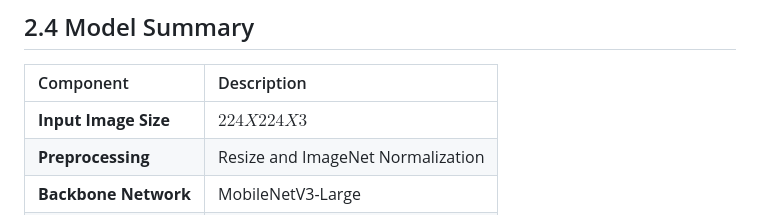
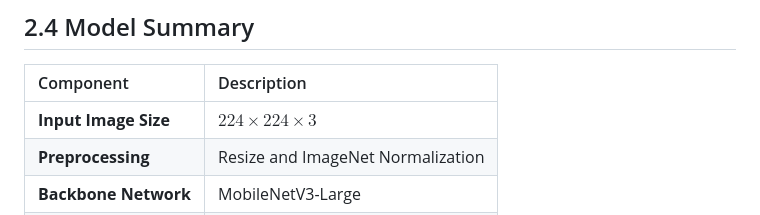
Before and after one commit to Vishakharoy1/Group-11-DS-and-AI-Lab-Project, a Markdown page: doc/milestone.md, the part around the change. Drawn GitHub-style.

Commit message:
Fix formatting of input image size in milestone document

```diff
--- a/doc/milestone.md
+++ b/doc/milestone.md
@@ -315,7 +315,7 @@ A two-stage transfer learning strategy was adopted to adapt the pretrained Mobil
 
 | Component | Description |
 | :--- | :--- |
-| **Input Image Size** | $224 X 224 X3$ |
+| **Input Image Size** | $224 × 224 × 3$ |
 | **Preprocessing** | Resize and ImageNet Normalization |
 | **Backbone Network** | MobileNetV3-Large |
 | **Pretrained Weights** | ImageNet |
```
